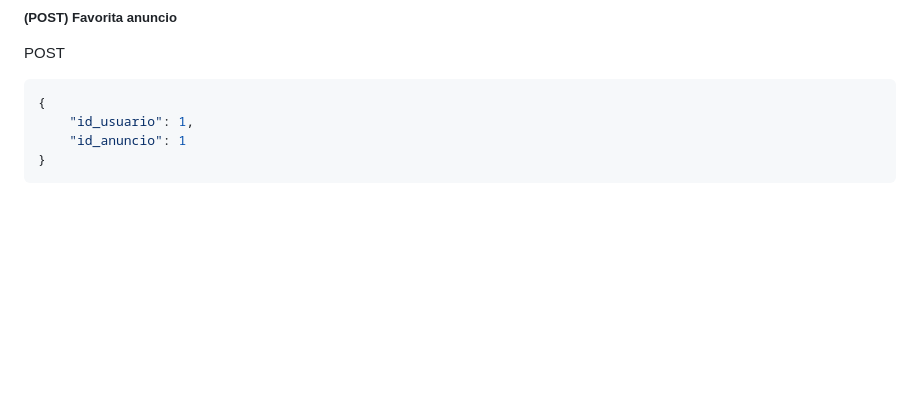
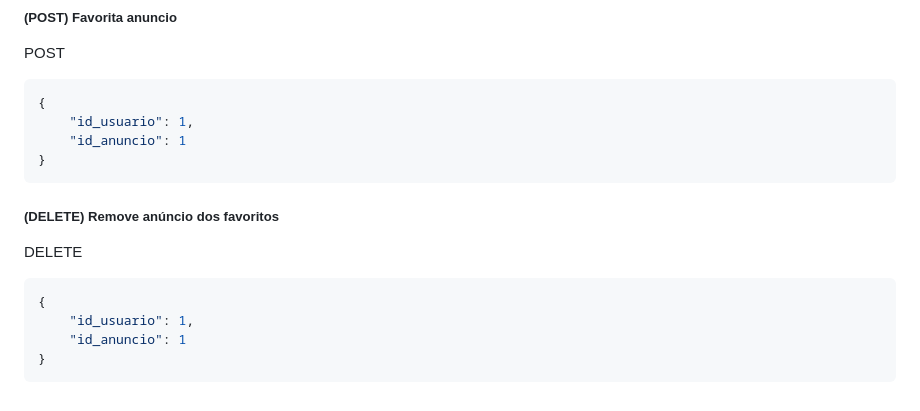
Before and after one commit to Pedrocardo005/marcommerce, a Markdown page: docs/endpoints.MD, the part around the change. Drawn GitHub-style; blank space fills up the shorter version.

Commit message:
:memo: docs: Cria doc remove favorito
By: Pedro da Conceicao
Refs: #76

````diff
--- a/docs/endpoints.MD
+++ b/docs/endpoints.MD
@@ -343,3 +343,13 @@ POST
     "id_anuncio": 1
 }
 ```
+
+##### (DELETE) Remove anúncio dos favoritos
+
+DELETE
+```json
+{
+    "id_usuario": 1,
+    "id_anuncio": 1
+}
+```
````
